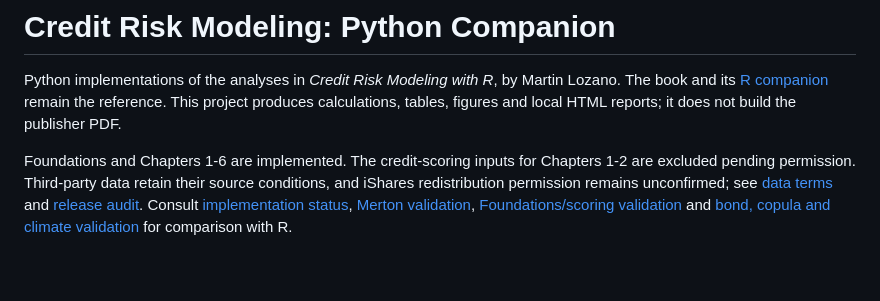
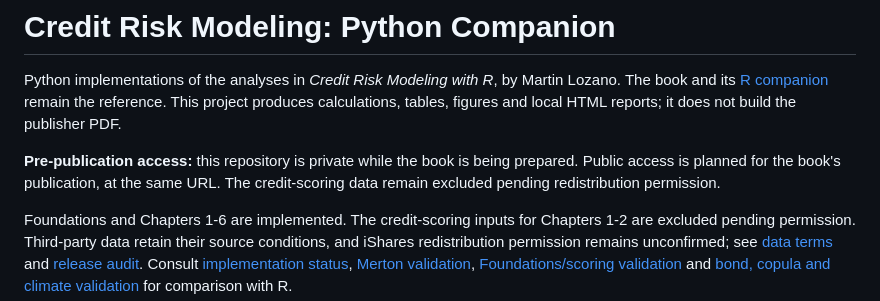
Before and after one commit to mlozanoqf/credit-risk-py, a Markdown page: README.md, the part around the change. GitHub-like rendering; blank space fills up the shorter version.

Commit message:
Record private access until book publication

```diff
--- a/README.md
+++ b/README.md
@@ -4,6 +4,10 @@ Python implementations of the analyses in *Credit Risk Modeling with R*, by
 Martin Lozano. The book and its [R companion](https://github.com/mlozanoqf/credit-risk-r)
 remain the reference. This project produces calculations, tables, figures and
 local HTML reports; it does not build the publisher PDF.
+
+**Pre-publication access:** this repository is private while the book is being
+prepared. Public access is planned for the book's publication, at the same URL.
+The credit-scoring data remain excluded pending redistribution permission.
 
 Foundations and Chapters 1-6 are implemented. The credit-scoring inputs for
 Chapters 1-2 are excluded pending permission. Third-party data retain their
```
Also changed, not shown: PUBLICATION_AUDIT.md (+6 -0 lines).
